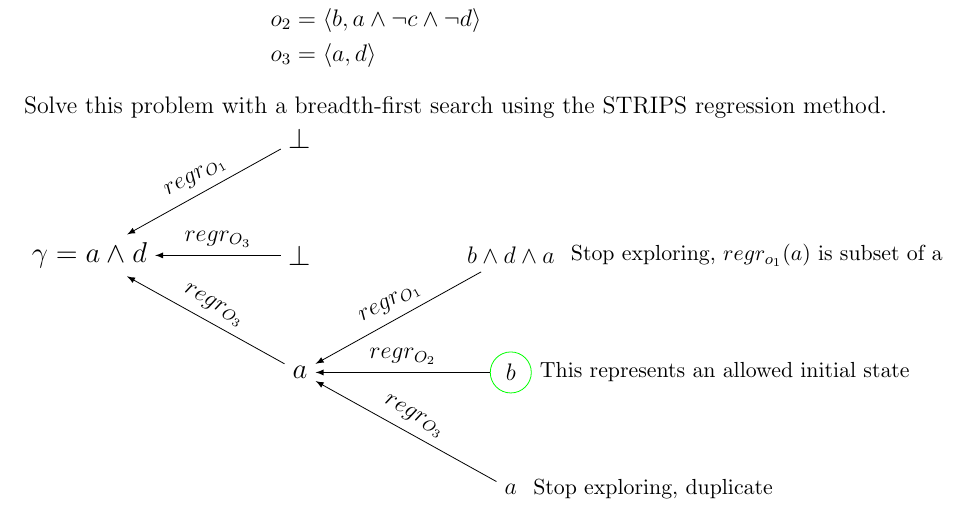
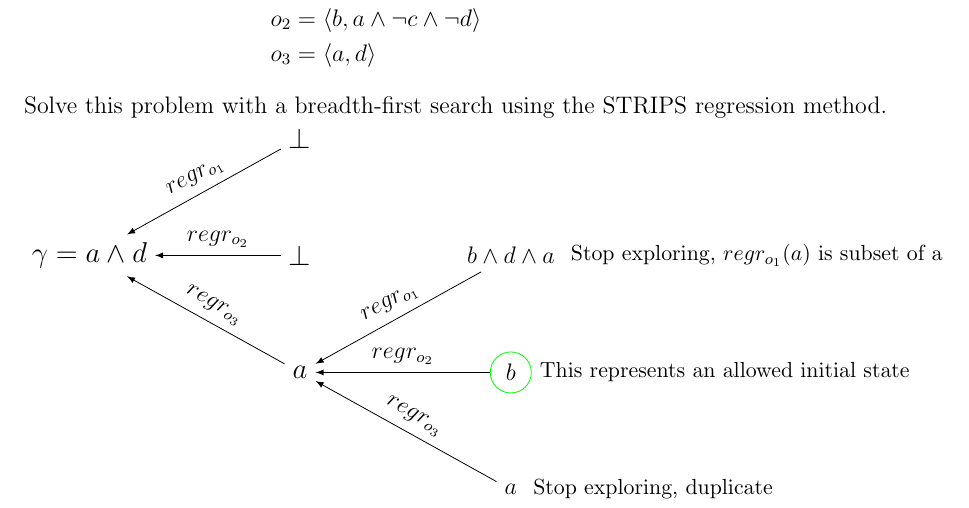
Before and after one commit to ErickRosete/AIPlanning, a LaTeX problem sheet (Exercise3/Exercise3.tex): part of page 1 of 2, cut so that both start at the same text. Compiled offline with pdfLaTeX.

Commit message:
operador 2 added

```diff
--- a/Exercise3/Exercise3.tex
+++ b/Exercise3/Exercise3.tex
@@ -78,22 +78,22 @@
   \node [env] {$\gamma = a \land d$}
 	child { node [env] {$a$}
 			child { node [sub,  label=right: \small{Stop exploring, duplicate}] {$a$}
-					edge from parent node [above] {$regr_{O_3}$}
+					edge from parent node [above] {$regr_{o_3}$}
 			}
 			child { node [end, label=right:\small{This represents an allowed initial state}] {$b$}
-					edge from parent node [above] {$regr_{O_2}$}
+					edge from parent node [above] {$regr_{o_2}$}
 			}
 			child { node [sub, label=right:
 					\small{Stop exploring, $regr_{o_1}(a)$ is subset of a}] {$b \land d \land a $}
-					edge from parent node [above] {$regr_{O_1}$}
+					edge from parent node [above] {$regr_{o_1}$}
 			}
-		edge from parent node [above] {$regr_{O_3}$}
+		edge from parent node [above] {$regr_{o_3}$}
 	}
 	child { node [env] {$\bot$}
-		edge from parent node [above] {$regr_{O_3}$}
+		edge from parent node [above] {$regr_{o_2}$}
 	}
 	child { node [env] {$\bot$}
-		edge from parent node [above] {$regr_{O_1}$}
+		edge from parent node [above] {$regr_{o_1}$}
 	};
 
 \end{tikzpicture}
```
Also changed, not shown: Exercise3/Exercise3.pdf, 2 other files.
